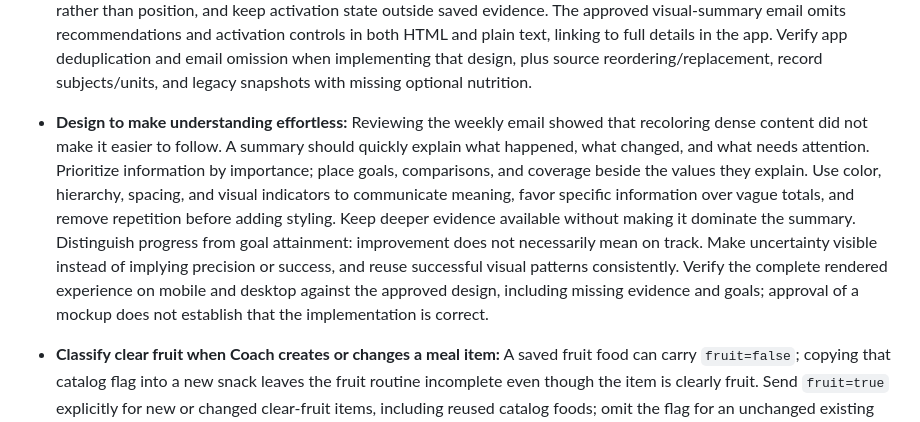
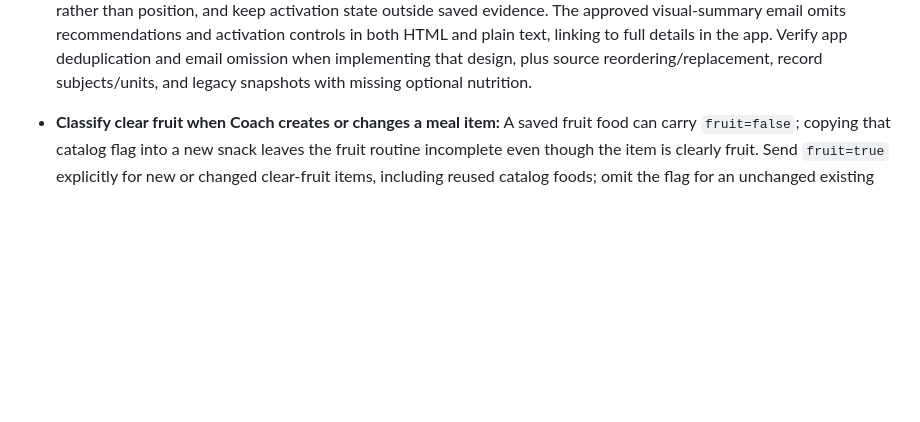
Before and after one commit to jllado/weight-control, a Markdown page: CODEX_LESSONS.md, the part around the change. GitHub-like rendering; blank space fills up the shorter version.

Commit message:
docs: keep shared design philosophy in the delivery skill

```diff
--- a/CODEX_LESSONS.md
+++ b/CODEX_LESSONS.md
@@ -14,8 +14,6 @@ Read relevant entries before planning, implementation, and review. Each lesson i
 - **Match dashboard navigation controls to neighboring panels:** The Actions panel used a plain Manage link where the dashboard uses outlined PrimeVue buttons. Reuse the existing labeled navigation-button pattern and preserve selected-date route queries; verify keyboard navigation and mobile/desktop alignment without changing surrounding dashboard controls.
 
 - **Render weekly recommendations once where they belong:** Weekly reports repeated advice in domain next actions and the next-week list. In the app, use the semantic mapper with next-week actions first, then domains in fixed order; trim and case-fold exact duplicates while retaining first wording and all provenance. Keep domain summaries without rendering their actions again. Resolve activation through owned stable source identity and normalized original text rather than position, and keep activation state outside saved evidence. The approved visual-summary email omits recommendations and activation controls in both HTML and plain text, linking to full details in the app. Verify app deduplication and email omission when implementing that design, plus source reordering/replacement, record subjects/units, and legacy snapshots with missing optional nutrition.
-
-- **Design to make understanding effortless:** Reviewing the weekly email showed that recoloring dense content did not make it easier to follow. A summary should quickly explain what happened, what changed, and what needs attention. Prioritize information by importance; place goals, comparisons, and coverage beside the values they explain. Use color, hierarchy, spacing, and visual indicators to communicate meaning, favor specific information over vague totals, and remove repetition before adding styling. Keep deeper evidence available without making it dominate the summary. Distinguish progress from goal attainment: improvement does not necessarily mean on track. Make uncertainty visible instead of implying precision or success, and reuse successful visual patterns consistently. Verify the complete rendered experience on mobile and desktop against the approved design, including missing evidence and goals; approval of a mockup does not establish that the implementation is correct.
 
 - **Classify clear fruit when Coach creates or changes a meal item:** A saved fruit food can carry `fruit=false`; copying that catalog flag into a new snack leaves the fruit routine incomplete even though the item is clearly fruit. Send `fruit=true` explicitly for new or changed clear-fruit items, including reused catalog foods; omit the flag for an unchanged existing meal item so its classification is inherited. Use false for nonfruit or genuinely uncertain items, and do not rewrite historical food, meal, or routine records. Verify the exact proposed Action arguments in a fresh published read-only catalog-reuse conversation and the effective model; separately verify a confirmed Coach save persists the flag and reconciles routine evidence after refresh, with edit/delete removing only automatic evidence and preserving manual check-ins. Read back the published instruction and schema hashes because a visible editor value alone does not establish publication.
 - **Keep scoped evidence rules scoped when compacting GPT instructions:** Fitting a new rule under the 8,000-character ceiling turned nutrition's unfinished-day adequacy rule and training's sparse-evidence inference rule into a global unknown-data rule, incorrectly hiding observed current-day values and recorded zero. Keep missing/null values unknown globally, preserve observed values, and scope adequacy to completed days with full coverage and uncertain training conclusions to sparse evidence. Review every shortened clause against its original scope, then check the exact source budget and fresh published behavior separately; source validation alone does not establish publication or acceptance.
```
